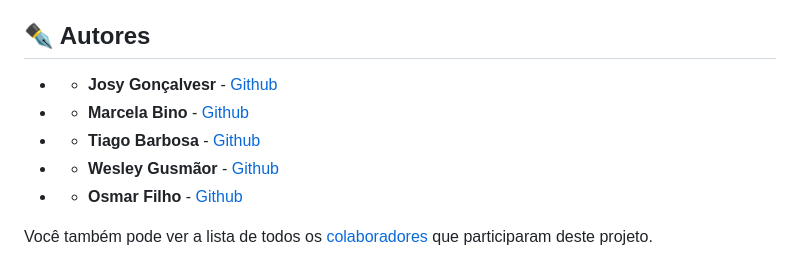
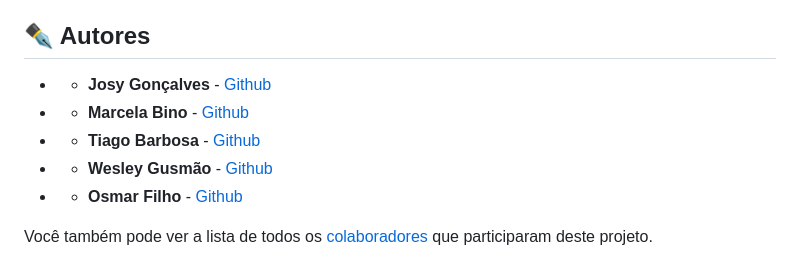
Before and after one commit to TiagoBarbosa88/Projeto-Maos_Unidas, a Markdown page: README.md, the part around the change printed below. Drawn GitHub-style.

```diff
--- a/README.md
+++ b/README.md
@@ -105,10 +107,10 @@ Nós usamos [SemVer](http://semver.org/) para controle de versão. Para as vers
 
 ## ✒️ Autores
 
-* * **Josy Gonçalvesr** - [Github](https://github.com/JcG8Dev)
+* * **Josy Gonçalves** - [Github](https://github.com/JcG8Dev)
 * * **Marcela Bino** - [Github](https://github.com/marcelabino)
 * * **Tiago Barbosa** - [Github](https://github.com/TiagoBarbosa88)
-* * **Wesley Gusmãor** - [Github](https://github.com/wesley-gusmao)
+* * **Wesley Gusmão** - [Github](https://github.com/wesley-gusmao)
 * * **Osmar Filho** - [Github](https://github.com/OPSFilho)
 
 Você também pode ver a lista de todos os [colaboradores](https://github.com/TiagoBarbosa88/Projeto-Maos_Unidas/settings/access) que participaram deste projeto.
```
Also changed, not shown: other parts of README.md (+2 -0 lines).
